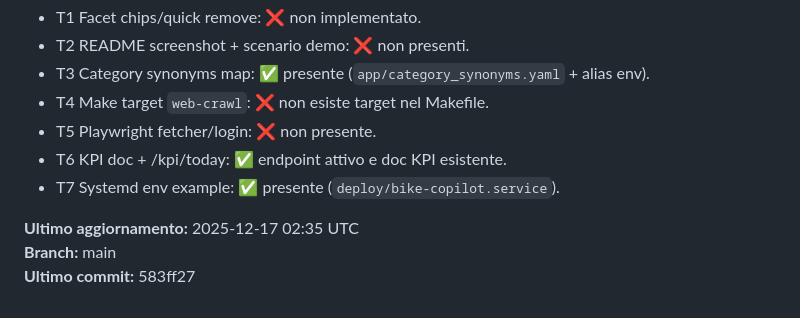
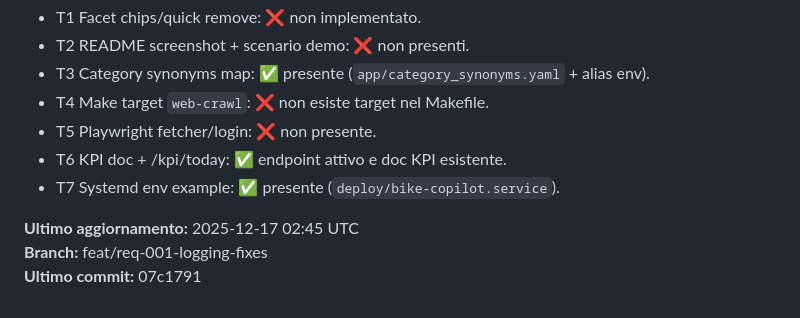
Before and after one commit to lollonet/bike-copilot-demo, a Markdown page: SESSION_SUMMARY.md, the part around the change. Drawn GitHub-style.

Commit message:
REQ-001: refresh session summary branch info

```diff
--- a/SESSION_SUMMARY.md
+++ b/SESSION_SUMMARY.md
@@ -221,6 +221,6 @@ cat idiomatic_assessment.md | less
 - T6 KPI doc + /kpi/today: ✅ endpoint attivo e doc KPI esistente.
 - T7 Systemd env example: ✅ presente (`deploy/bike-copilot.service`).
 
-**Ultimo aggiornamento:** 2025-12-17 02:35 UTC
-**Branch:** main
-**Ultimo commit:** 583ff27
+**Ultimo aggiornamento:** 2025-12-17 02:45 UTC
+**Branch:** feat/req-001-logging-fixes
+**Ultimo commit:** 07c1791
```
